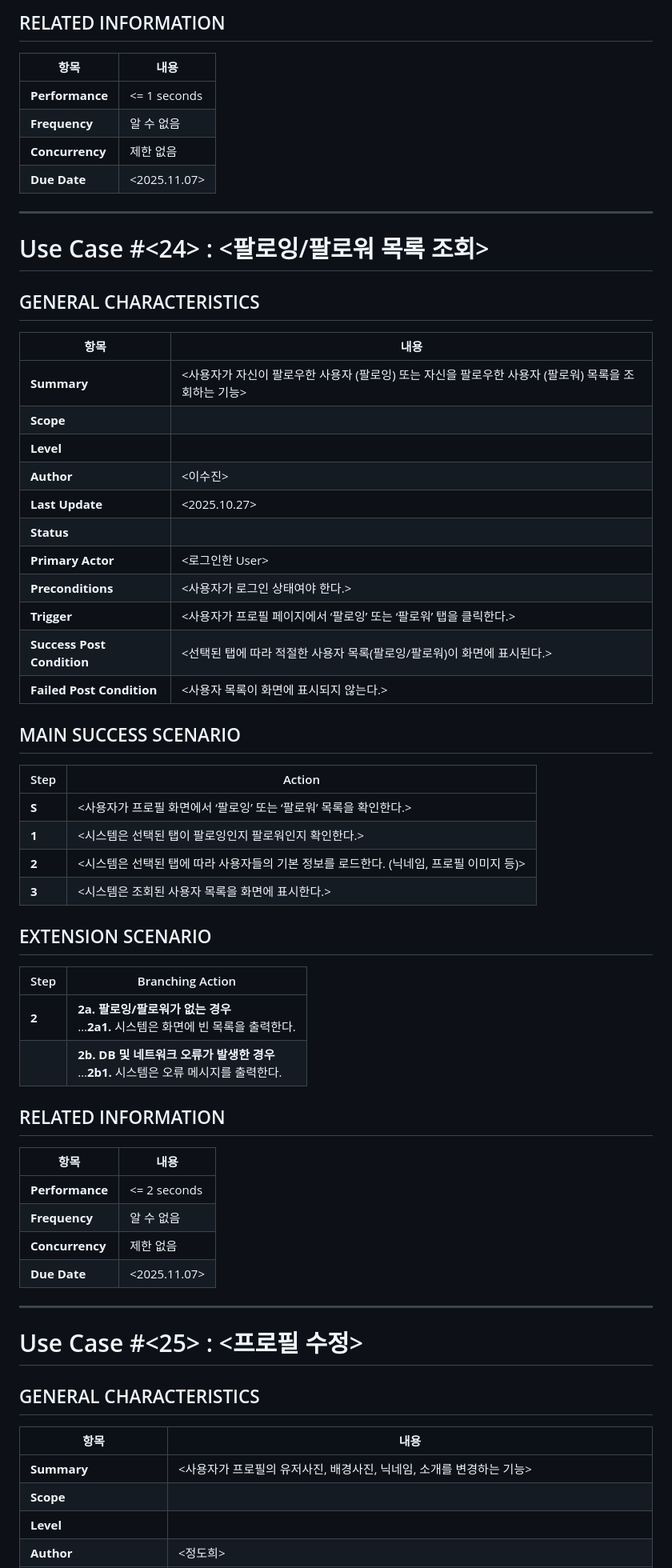
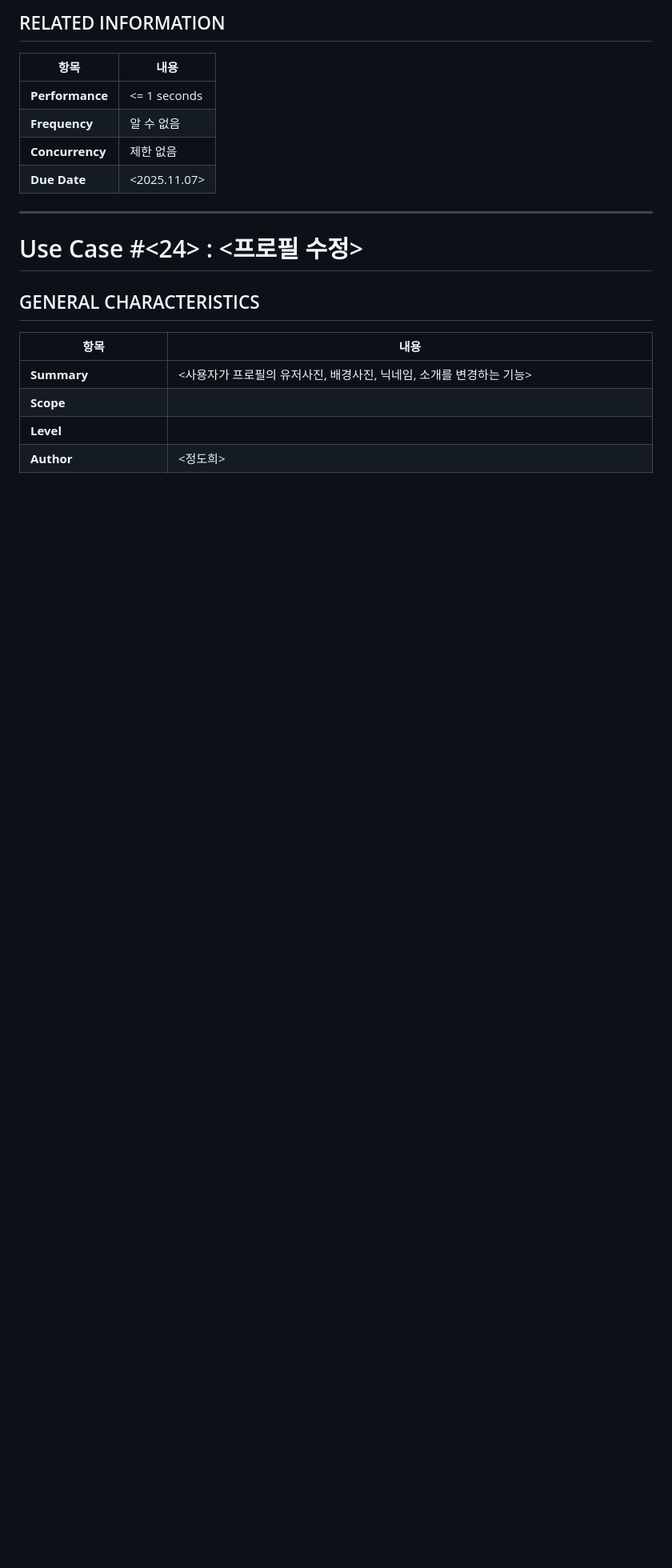
Before and after one commit to azari603/2025-SoftwareEngineering, a Markdown page: SDS/SDS_[CHAECK]_2.Use case analysis.md, the part around the change printed below. Shown: that part at 80% size. GitHub-like rendering; blank space fills up the shorter version.

Commit message:
Update SDS_[CHAECK]_2.Use case analysis.md
자잘한 수정

```diff
--- a/SDS/SDS_[CHAECK]_2.Use case analysis.md
+++ b/SDS/SDS_[CHAECK]_2.Use case analysis.md
@@ -1069,54 +1066,10 @@
 | **Concurrency** | 제한 없음 |
 | **Due Date** | <2025.11.07> |
 
----
-
-# Use Case #<24> : <팔로잉/팔로워 목록 조회>
-
-## GENERAL CHARACTERISTICS
-
-| 항목 | 내용 |
-|---|---|
-| **Summary** | <사용자가 자신이 팔로우한 사용자 (팔로잉) 또는 자신을 팔로우한 사용자 (팔로워) 목록을 조회하는 기능> |
-| **Scope** | <CHAECK system> |
-| **Level** | <User Level> |
-| **Author** | <이수진> |
-| **Last Update** | <2025.10.27> |
-| **Status** | <Draft> |
-| **Primary Actor** | <로그인한 User> |
-| **Preconditions** | <사용자가 로그인 상태여야 한다.> |
-| **Trigger** | <사용자가 프로필 페이지에서  ‘팔로잉’ 또는 ‘팔로워’ 탭을 클릭한다.> |
-| **Success Post Condition** | <선택된 탭에 따라 적절한 사용자 목록(팔로잉/팔로워)이 화면에 표시된다.> |
-| **Failed Post Condition** | <사용자 목록이 화면에 표시되지 않는다.> |
-
-## MAIN SUCCESS SCENARIO
-
-| Step | Action |
-|---|---|
-| **S** | <사용자가 프로필 화면에서 ‘팔로잉’ 또는 ‘팔로워’ 목록을 확인한다.> |
-| **1** | <시스템은 선택된 탭이 팔로잉인지 팔로워인지 확인한다.> |
-| **2** | <시스템은 선택된 탭에 따라 사용자들의 기본 정보를 로드한다. (닉네임, 프로필 이미지 등)> |
-| **3** | <시스템은 조회된 사용자 목록을 화면에 표시한다.> |
-
-## EXTENSION SCENARIO
-
-| Step | Branching Action |
-|---|---|
-| **2** | **2a. 팔로잉/팔로워가 없는 경우**<br>…**2a1.**  시스템은 화면에 빈 목록을 출력한다.|
-|  | **2b. DB 및 네트워크 오류가 발생한 경우**<br>…**2b1.**  시스템은 오류 메시지를 출력한다.|
-
-## RELATED INFORMATION
-
-| 항목 | 내용 |
-|---|---|
-| **Performance** | <= 2 seconds|
-| **Frequency** | 알 수 없음 |
-| **Concurrency** | 제한 없음 |
-| **Due Date** | <2025.11.07> |
 
 ---
 
-# Use Case #<25> : <프로필 수정>
+# Use Case #<24> : <프로필 수정>
 
 ## GENERAL CHARACTERISTICS
 
```
Also changed, not shown: other parts of SDS/SDS_[CHAECK]_2.Use case analysis.md (+28 -31 lines).
